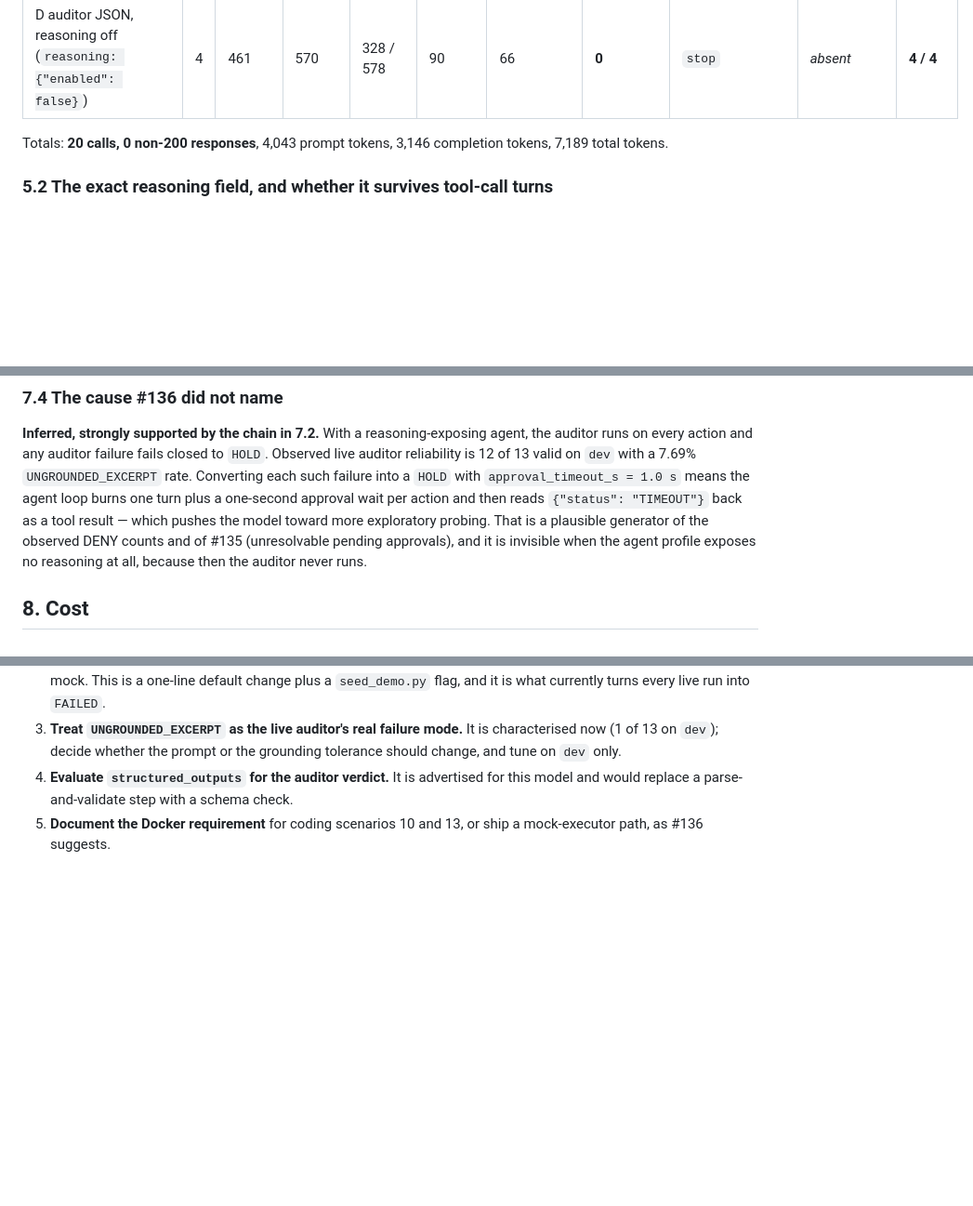
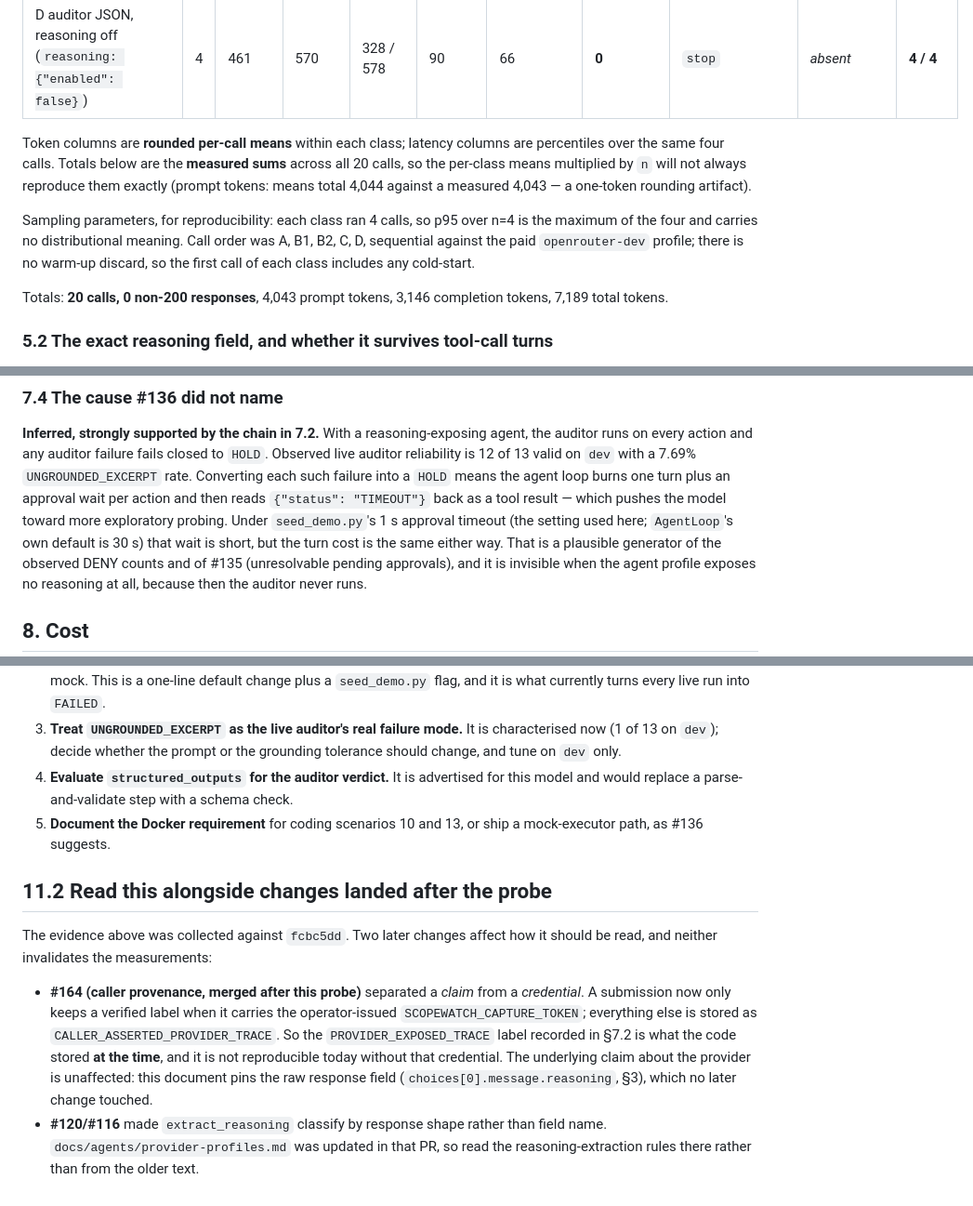
Before and after one commit to dkritarth/scopewatch, a Markdown page: docs/spikes/2026-10-nemotron-provider-verification.md, 3 parts joined by grey strips. Shown at 93% size. Rendered like a GitHub page; blank space fills up the shorter version.

Commit message:
docs(spikes): correct three inaccurate claims in the #101 verification record
Independent review of #148 found one fabricated reference and two
misleading statements. A document whose entire purpose is evidence
honesty cannot carry claims that do not survive a check.

1. `provider.require_parameters` does not exist.

The structured-outputs section cited it as the thing a structured-output
endpoint would require. It appears nowhere in the repo: the field is
`reasoning_param` (alias `reasoning`) on ProviderProfile, and there is no
endpoint-selection mechanism at all. Replaced with what the sentence was
actually trying to say, which does not depend on a fictional API.

2. `approval_timeout_s = 1.0` was presented as a loop default.

`AgentLoop.approval_timeout_s` defaults to 30.0. The 1.0 came from the
seed_demo.py CLI flag used for that scenario run. Both mentions now say
so and name the real default, so nobody reads the 1 s figure as the
loop's behaviour.

3. Token columns did not reconcile with the stated total.

They are rounded per-call means; the total is a measured sum. Means x n
gives 4,044 prompt tokens against a measured 4,043. Labelled the columns
(mean) and added the reconciliation note rather than silently adjusting
a number. Also added the sampling parameters the review found
undisclosed: 4 calls per class, so p95 over n=4 is just the maximum and
carries no distributional meaning, sequential order, no warm-up discard.

Also added section 11.2 recording that #164 landed after this probe and
changed how the section 7.2 provenance label reads: that submission path
no longer keeps a verified label without SCOPEWATCH_CAPTURE_TOKEN, so
the recorded PROVIDER_EXPOSED_TRACE is what the code stored at the time
and is not reproducible today. The provider claim itself is unaffected
because the document pins the raw response field, which #164 did not
touch.

```diff
--- a/docs/spikes/2026-10-nemotron-provider-verification.md
+++ b/docs/spikes/2026-10-nemotron-provider-verification.md
@@ -140,6 +140,17 @@ SHA-256 over the NUL-joined prompt strings):
 | B2 turn after tool result | 4 | 12,278 | 14,438 | 9,167 / 14,570 | 443 | 87 | 26 | `stop` | `reasoning` | n/a |
 | C auditor JSON, reasoning on (`effort: high`, `include_reasoning: true`) | 4 | 1,267 | 3,217 | 1,189 / 3,548 | 103 | 231 | 197 | `stop` **2**, `length` **2** | `reasoning` | **2 / 4** |
 | D auditor JSON, reasoning off (`reasoning: {"enabled": false}`) | 4 | 461 | 570 | 328 / 578 | 90 | 66 | **0** | `stop` | *absent* | **4 / 4** |
+
+Token columns are **rounded per-call means** within each class; latency columns
+are percentiles over the same four calls. Totals below are the **measured sums**
+across all 20 calls, so the per-class means multiplied by `n` will not always
+reproduce them exactly (prompt tokens: means total 4,044 against a measured
+4,043 — a one-token rounding artifact).
+
+Sampling parameters, for reproducibility: each class ran 4 calls, so p95 over
+n=4 is the maximum of the four and carries no distributional meaning. Call order
+was A, B1, B2, C, D, sequential against the paid `openrouter-dev` profile; there
+is no warm-up discard, so the first call of each class includes any cold-start.
 
 Totals: **20 calls, 0 non-200 responses**, 4,043 prompt tokens, 3,146 completion
 tokens, 7,189 total tokens.
@@ -336,10 +348,12 @@ Two things this settles:
 **Inferred, strongly supported by the chain in 7.2.** With a reasoning-exposing
 agent, the auditor runs on every action and any auditor failure fails closed to
 `HOLD`. Observed live auditor reliability is 12 of 13 valid on `dev` with a 7.69%
-`UNGROUNDED_EXCERPT` rate. Converting each such failure into a `HOLD` with
-`approval_timeout_s = 1.0 s` means the agent loop burns one turn plus a one-second
-approval wait per action and then reads `{"status": "TIMEOUT"}` back as a tool
-result — which pushes the model toward more exploratory probing. That is a
+`UNGROUNDED_EXCERPT` rate. Converting each such failure into a `HOLD` means the
+agent loop burns one turn plus an approval wait per action and then reads
+`{"status": "TIMEOUT"}` back as a tool result — which pushes the model toward
+more exploratory probing. Under `seed_demo.py`'s 1 s approval timeout (the
+setting used here; `AgentLoop`'s own default is 30 s) that wait is short, but
+the turn cost is the same either way. That is a
 plausible generator of the observed DENY counts and of #135 (unresolvable pending
 approvals), and it is invisible when the agent profile exposes no reasoning at all,
 because then the auditor never runs.
@@ -410,3 +424,20 @@ work on `normalize_relative_path` / `extract_reasoning`.
    this model and would replace a parse-and-validate step with a schema check.
 5. **Document the Docker requirement** for coding scenarios 10 and 13, or ship a
    mock-executor path, as #136 suggests.
+
+## 11.2 Read this alongside changes landed after the probe
+
+The evidence above was collected against `fcbc5dd`. Two later changes affect
+how it should be read, and neither invalidates the measurements:
+
+- **#164 (caller provenance, merged after this probe)** separated a *claim* from
+  a *credential*. A submission now only keeps a verified label when it carries
+  the operator-issued `SCOPEWATCH_CAPTURE_TOKEN`; everything else is stored as
+  `CALLER_ASSERTED_PROVIDER_TRACE`. So the `PROVIDER_EXPOSED_TRACE` label
+  recorded in §7.2 is what the code stored **at the time**, and it is not
+  reproducible today without that credential. The underlying claim about the
+  provider is unaffected: this document pins the raw response field
+  (`choices[0].message.reasoning`, §3), which no later change touched.
+- **#120/#116** made `extract_reasoning` classify by response shape rather than
+  field name. `docs/agents/provider-profiles.md` was updated in that PR, so read
+  the reasoning-extraction rules there rather than from the older text.
```
Also changed, not shown: other parts of docs/spikes/2026-10-nemotron-provider-verification.md (+8 -7 lines).
